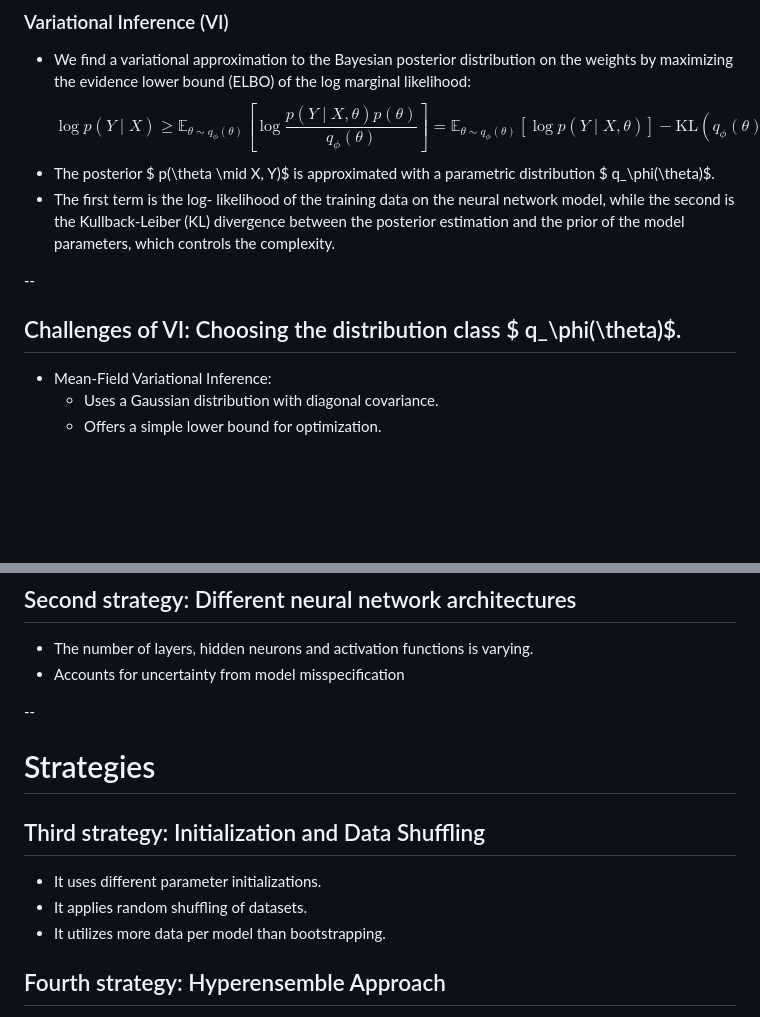
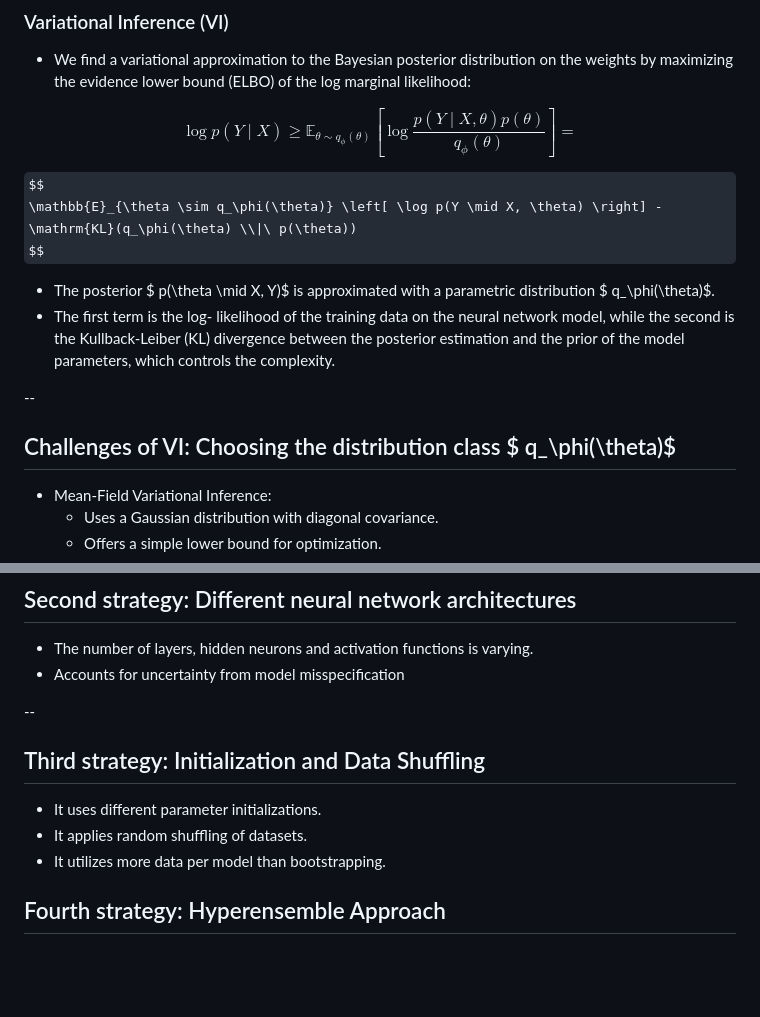
Before and after one commit to anchrysoula/slides, a Markdown page: model_uncertainty.md, 2 parts joined by grey strips. Drawn GitHub-style; some formulas as TeX source; blank space fills up the shorter version.

Commit message:
Changes in the structure of the slides

```diff
--- a/model_uncertainty.md
+++ b/model_uncertainty.md
@@ -34,16 +34,22 @@ Chrysoula, August 2025
 # Bayesian Neural Networks
 ### Variational Inference (VI)
 - We find a variational approximation to the Bayesian posterior distribution on the weights by maximizing the evidence lower bound (ELBO) of the log marginal likelihood:
+
 $$
-\log p(Y \mid X) \geq \mathbb{E}_{\theta \sim q_\phi(\theta)} \left[ \log \frac{p(Y \mid X, \theta) p(\theta)}{q_\phi(\theta)} \right]
-= \mathbb{E}_{\theta \sim q_\phi(\theta)} \left[ \log p(Y \mid X, \theta) \right] - \mathrm{KL}(q_\phi(\theta) \,\|\, p(\theta))
+\log p(Y \mid X)
+\geq \mathbb{E}_{\theta \sim q_\phi(\theta)} \left[ \log \frac{p(Y \mid X, \theta) p(\theta)}{q_\phi(\theta)} \right] =
 $$
+
+$$
+\mathbb{E}_{\theta \sim q_\phi(\theta)} \left[ \log p(Y \mid X, \theta) \right] - \mathrm{KL}(q_\phi(\theta) \\|\ p(\theta))
+$$
+
 - The posterior $ p(\theta \mid X, Y)$ is approximated with a parametric distribution $ q_\phi(\theta)$.
 - The first term is the log- likelihood of the training data on the neural network model, while the second is the Kullback-Leiber (KL) divergence between the posterior estimation and the prior of the model parameters, which controls the complexity.
 
 --
 
-## Challenges of VI: Choosing the distribution class $ q_\phi(\theta)$.
+## Challenges of VI: Choosing the distribution class $ q_\phi(\theta)$
 - Mean-Field Variational Inference:
   - Uses a Gaussian distribution with diagonal covariance.
   - Offers a simple lower bound for optimization.
@@ -216,11 +224,13 @@ $.
 - Accounts for uncertainty from model misspecification
 
 --
-# Strategies
+
 ## Third strategy: Initialization and Data Shuffling
 - It uses different parameter initializations.
 - It applies random shuffling of datasets.
 - It utilizes more data per model than bootstrapping.
+
+
 ## Fourth strategy: Hyperensemble Approach
 - It constructs ensembles with different hyperparameters such as learning rate, optimizer, training strategy.
 
```
Also changed, not shown: other parts of model_uncertainty.md (+7 -5 lines).
